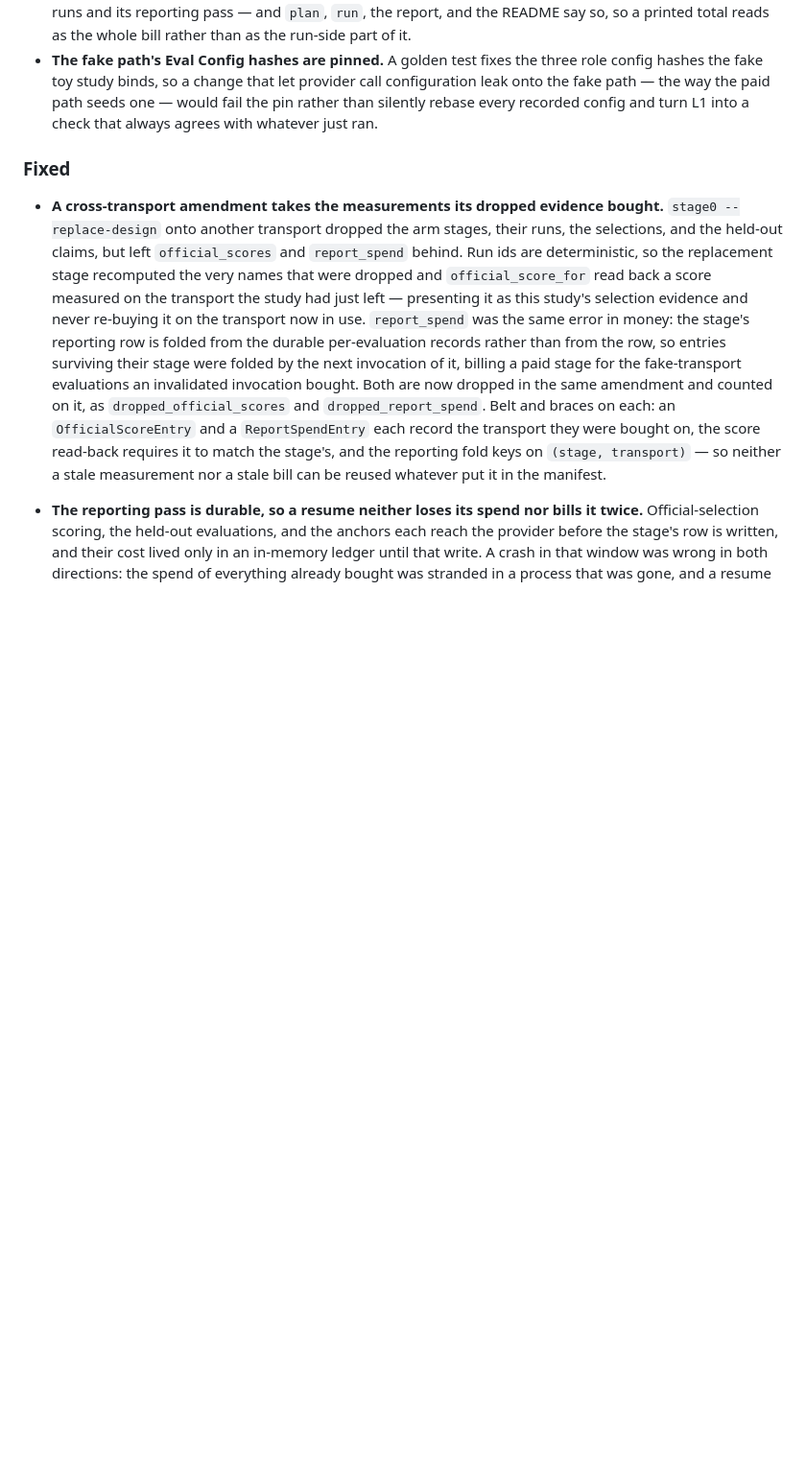
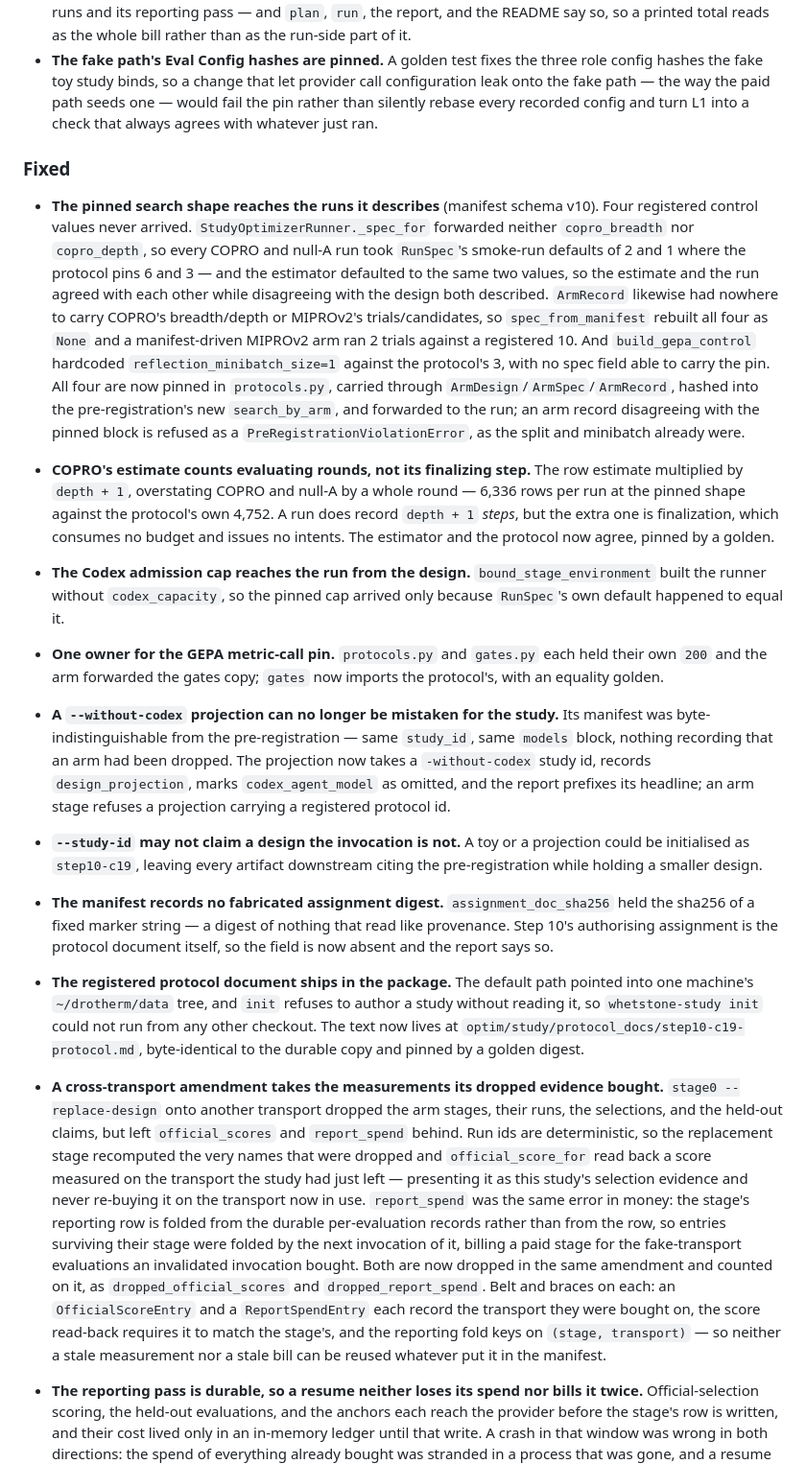
Before and after one commit to danielle-rothermel/whetstone-envs, a Markdown page: CHANGELOG.md, the part around the change. Shown at 96% size. Drawn GitHub-style; blank space fills up the shorter version.

Commit message:
Record the phase-F review fixes in the changelog
Nine entries, one per finding, including the manifest schema v10 bump
that carries the pinned search shape onto the arm record.

```diff
--- a/CHANGELOG.md
+++ b/CHANGELOG.md
@@ -127,6 +127,57 @@ and this project adheres to [Semantic Versioning](https://semver.org/).
   whatever just ran.
 
 ### Fixed
+- **The pinned search shape reaches the runs it describes** (manifest
+  schema v10). Four registered control values never arrived.
+  `StudyOptimizerRunner._spec_for` forwarded neither `copro_breadth` nor
+  `copro_depth`, so every COPRO and null-A run took `RunSpec`'s smoke-run
+  defaults of 2 and 1 where the protocol pins 6 and 3 — and the estimator
+  defaulted to the same two values, so the estimate and the run agreed
+  with each other while disagreeing with the design both described.
+  `ArmRecord` likewise had nowhere to carry COPRO's breadth/depth or
+  MIPROv2's trials/candidates, so `spec_from_manifest` rebuilt all four as
+  `None` and a manifest-driven MIPROv2 arm ran 2 trials against a
+  registered 10. And `build_gepa_control` hardcoded
+  `reflection_minibatch_size=1` against the protocol's 3, with no spec
+  field able to carry the pin. All four are now pinned in `protocols.py`,
+  carried through `ArmDesign`/`ArmSpec`/`ArmRecord`, hashed into the
+  pre-registration's new `search_by_arm`, and forwarded to the run; an arm
+  record disagreeing with the pinned block is refused as a
+  `PreRegistrationViolationError`, as the split and minibatch already were.
+- **COPRO's estimate counts evaluating rounds, not its finalizing step.**
+  The row estimate multiplied by `depth + 1`, overstating COPRO and null-A
+  by a whole round — 6,336 rows per run at the pinned shape against the
+  protocol's own 4,752. A run does record `depth + 1` *steps*, but the
+  extra one is finalization, which consumes no budget and issues no
+  intents. The estimator and the protocol now agree, pinned by a golden.
+- **The Codex admission cap reaches the run from the design.**
+  `bound_stage_environment` built the runner without `codex_capacity`, so
+  the pinned cap arrived only because `RunSpec`'s own default happened to
+  equal it.
+- **One owner for the GEPA metric-call pin.** `protocols.py` and `gates.py`
+  each held their own `200` and the arm forwarded the gates copy; `gates`
+  now imports the protocol's, with an equality golden.
+- **A `--without-codex` projection can no longer be mistaken for the
+  study.** Its manifest was byte-indistinguishable from the
+  pre-registration — same `study_id`, same `models` block, nothing
+  recording that an arm had been dropped. The projection now takes a
+  `-without-codex` study id, records `design_projection`, marks
+  `codex_agent_model` as omitted, and the report prefixes its headline;
+  an arm stage refuses a projection carrying a registered protocol id.
+- **`--study-id` may not claim a design the invocation is not.** A toy or a
+  projection could be initialised as `step10-c19`, leaving every artifact
+  downstream citing the pre-registration while holding a smaller design.
+- **The manifest records no fabricated assignment digest.**
+  `assignment_doc_sha256` held the sha256 of a fixed marker string — a
+  digest of nothing that read like provenance. Step 10's authorising
+  assignment is the protocol document itself, so the field is now absent
+  and the report says so.
+- **The registered protocol document ships in the package.** The default
+  path pointed into one machine's `~/drotherm/data` tree, and `init`
+  refuses to author a study without reading it, so `whetstone-study init`
+  could not run from any other checkout. The text now lives at
+  `optim/study/protocol_docs/step10-c19-protocol.md`, byte-identical to the
+  durable copy and pinned by a golden digest.
 - **A cross-transport amendment takes the measurements its dropped evidence
   bought.** `stage0 --replace-design` onto another transport dropped the
   arm stages, their runs, the selections, and the held-out claims, but left
```
